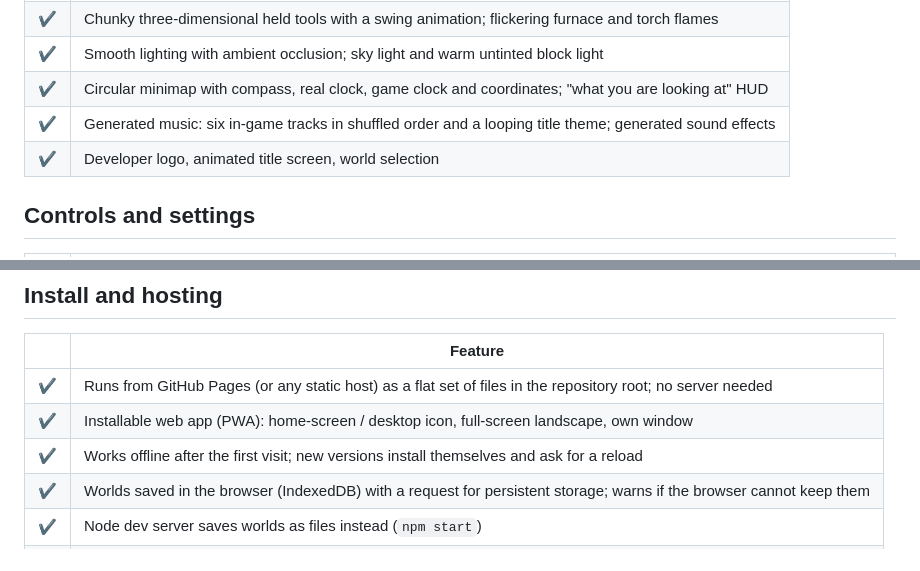
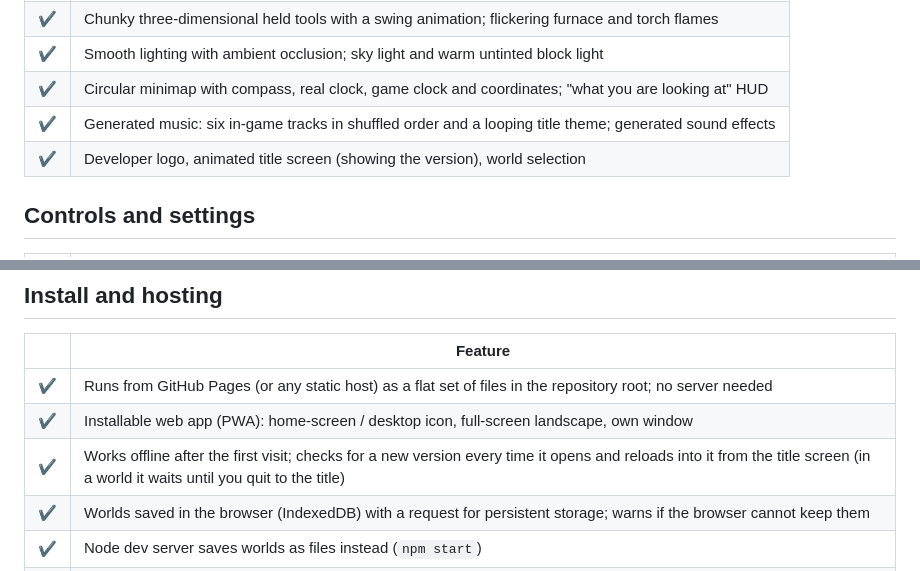
Before and after one commit to rydevops/voxelcraft, a Markdown page: FEATURES.md, 2 parts joined by grey strips. Rendered like a GitHub page.

Commit message:
Note the version label and update-on-open in FEATURES.md
Co-Authored-By: Claude Opus 5.5 <noreply@anthropic.com>
Claude-Session: https://claude.ai/code/session_01DAAhSmkegZtNCx4ge5A5M5

```diff
--- a/FEATURES.md
+++ b/FEATURES.md
@@ -59,7 +59,7 @@ Legend: **✔** works today · **◐** partly there / limited · **✘** not bui
 | ✔ | Smooth lighting with ambient occlusion; sky light and warm untinted block light |
 | ✔ | Circular minimap with compass, real clock, game clock and coordinates; "what you are looking at" HUD |
 | ✔ | Generated music: six in-game tracks in shuffled order and a looping title theme; generated sound effects |
-| ✔ | Developer logo, animated title screen, world selection |
+| ✔ | Developer logo, animated title screen (showing the version), world selection |
 
 ## Controls and settings
 | | Feature |
@@ -76,7 +76,7 @@ Legend: **✔** works today · **◐** partly there / limited · **✘** not bui
 |---|---|
 | ✔ | Runs from GitHub Pages (or any static host) as a flat set of files in the repository root; no server needed |
 | ✔ | Installable web app (PWA): home-screen / desktop icon, full-screen landscape, own window |
-| ✔ | Works offline after the first visit; new versions install themselves and ask for a reload |
+| ✔ | Works offline after the first visit; checks for a new version every time it opens and reloads into it from the title screen (in a world it waits until you quit to the title) |
 | ✔ | Worlds saved in the browser (IndexedDB) with a request for persistent storage; warns if the browser cannot keep them |
 | ✔ | Node dev server saves worlds as files instead (`npm start`) |
 | ◐ | No cloud saves or sharing worlds between devices yet (copy the files from `worlds/` when using the dev server) |
```
